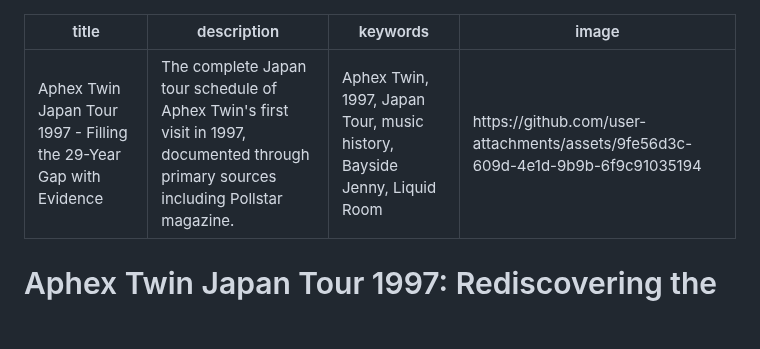
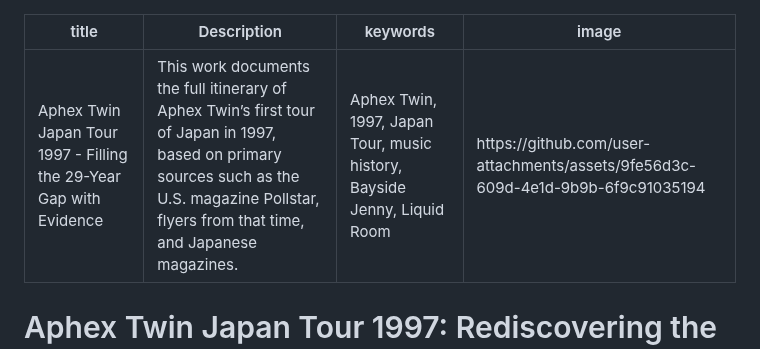
Before and after one commit to catlogy1-new/The-truth-behind-Aphex-Twin-s-first-visit-to-Japan, a Markdown page: README.md, the part around the change. GitHub-like rendering; blank space fills up the shorter version.

```diff
--- a/README.md
+++ b/README.md
@@ -1,6 +1,6 @@
 ---
 title: Aphex Twin Japan Tour 1997 - Filling the 29-Year Gap with Evidence
-description: The complete Japan tour schedule of Aphex Twin's first visit in 1997, documented through primary sources including Pollstar magazine.
+Description: This work documents the full itinerary of Aphex Twin’s first tour of Japan in 1997, based on primary sources such as the U.S. magazine Pollstar, flyers from that time, and Japanese magazines.
 keywords: Aphex Twin, 1997, Japan Tour, music history, Bayside Jenny, Liquid Room
 image: https://github.com/user-attachments/assets/9fe56d3c-609d-4e1d-9b9b-6f9c91035194
 ---
```
